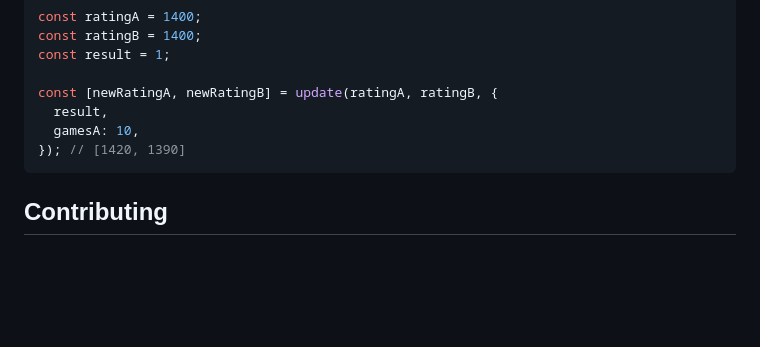
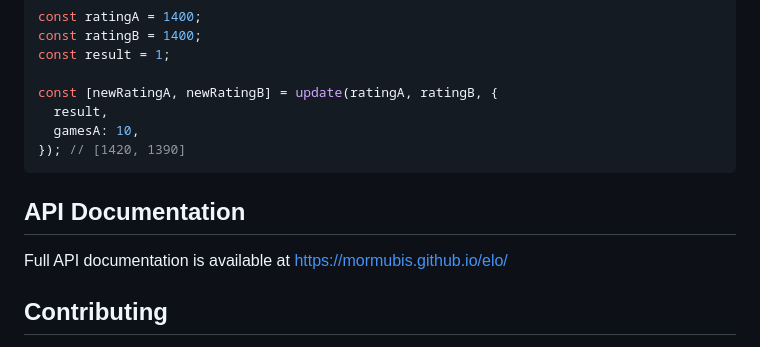
Before and after one commit to mormubis/elo, a Markdown page: README.md, the part around one of its changes. Rendered like a GitHub page; blank space fills up the shorter version.

Commit message:
docs: link API documentation in README

````diff
--- a/README.md
+++ b/README.md
@@ -130,6 +131,10 @@ const [newRatingA, newRatingB] = update(ratingA, ratingB, {
 }); // [1420, 1390]
 ```
 
+## API Documentation
+
+Full API documentation is available at https://mormubis.github.io/elo/
+
 ## Contributing
 
 Contributions are welcome. Please read [CONTRIBUTING.md](CONTRIBUTING.md) for
````
Also changed, not shown: other parts of README.md (+1 -0 lines).
